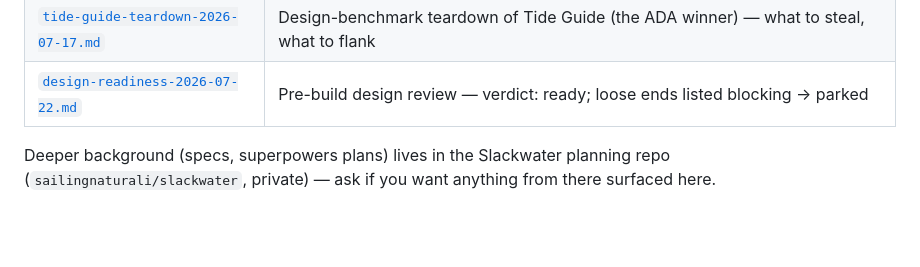
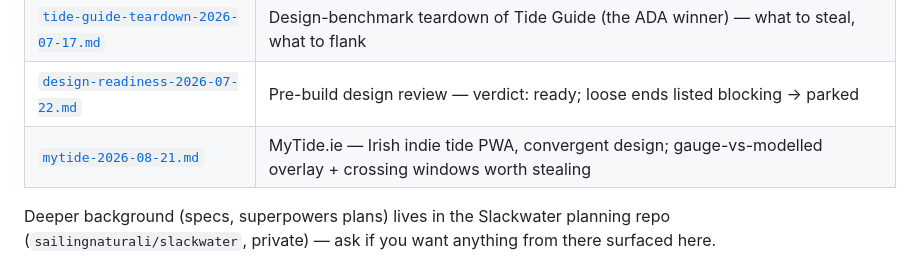
Before and after one commit to openwatersio/slackwater-ios, a Markdown page: docs/README.md, the part around the change. Rendered like a GitHub page; blank space fills up the shorter version.

Commit message:
docs(research): MyTide.ie snapshot — convergent Irish tide PWA
Co-Authored-By: Claude Fable 5 <noreply@anthropic.com>
Claude-Session: https://claude.ai/code/session_01HaMaRk9UijJQMDX48EVvTk

```diff
--- a/docs/README.md
+++ b/docs/README.md
@@ -18,6 +18,7 @@ snapshots rather than edited:
 | [`market-research-2026-07-17.md`](research/market-research-2026-07-17.md) | The tides/currents app landscape — competitor table, the currents gap, pricing anchors, spec gap-analysis |
 | [`tide-guide-teardown-2026-07-17.md`](research/tide-guide-teardown-2026-07-17.md) | Design-benchmark teardown of Tide Guide (the ADA winner) — what to steal, what to flank |
 | [`design-readiness-2026-07-22.md`](research/design-readiness-2026-07-22.md) | Pre-build design review — verdict: ready; loose ends listed blocking → parked |
+| [`mytide-2026-08-21.md`](research/mytide-2026-08-21.md) | MyTide.ie — Irish indie tide PWA, convergent design; gauge-vs-modelled overlay + crossing windows worth stealing |
 
 Deeper background (specs, superpowers plans) lives in the Slackwater planning repo
 (`sailingnaturali/slackwater`, private) — ask if you want anything from there surfaced here.
```
Also changed, not shown: docs/research/mytide-2026-08-21.md (added, +38 -0 lines).
